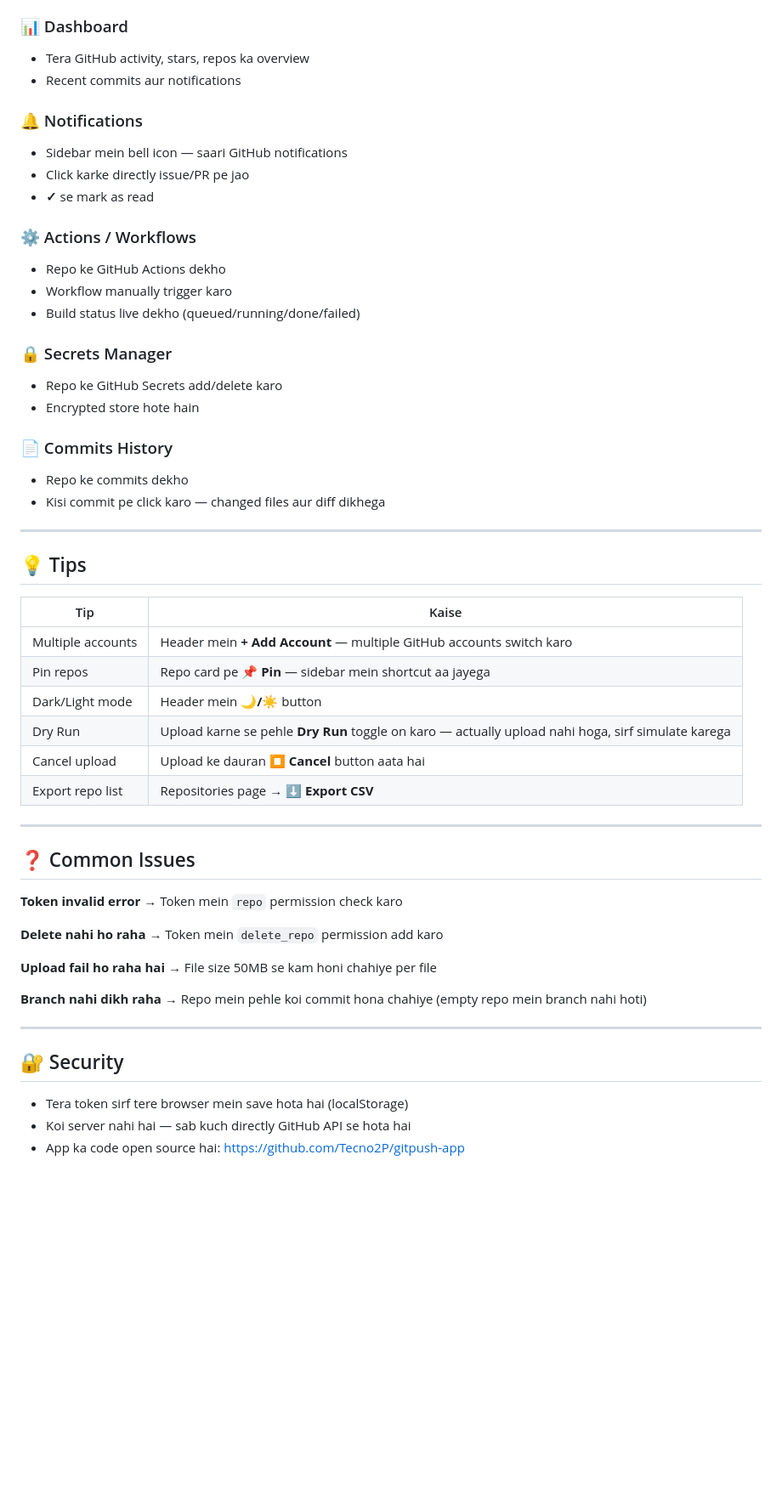
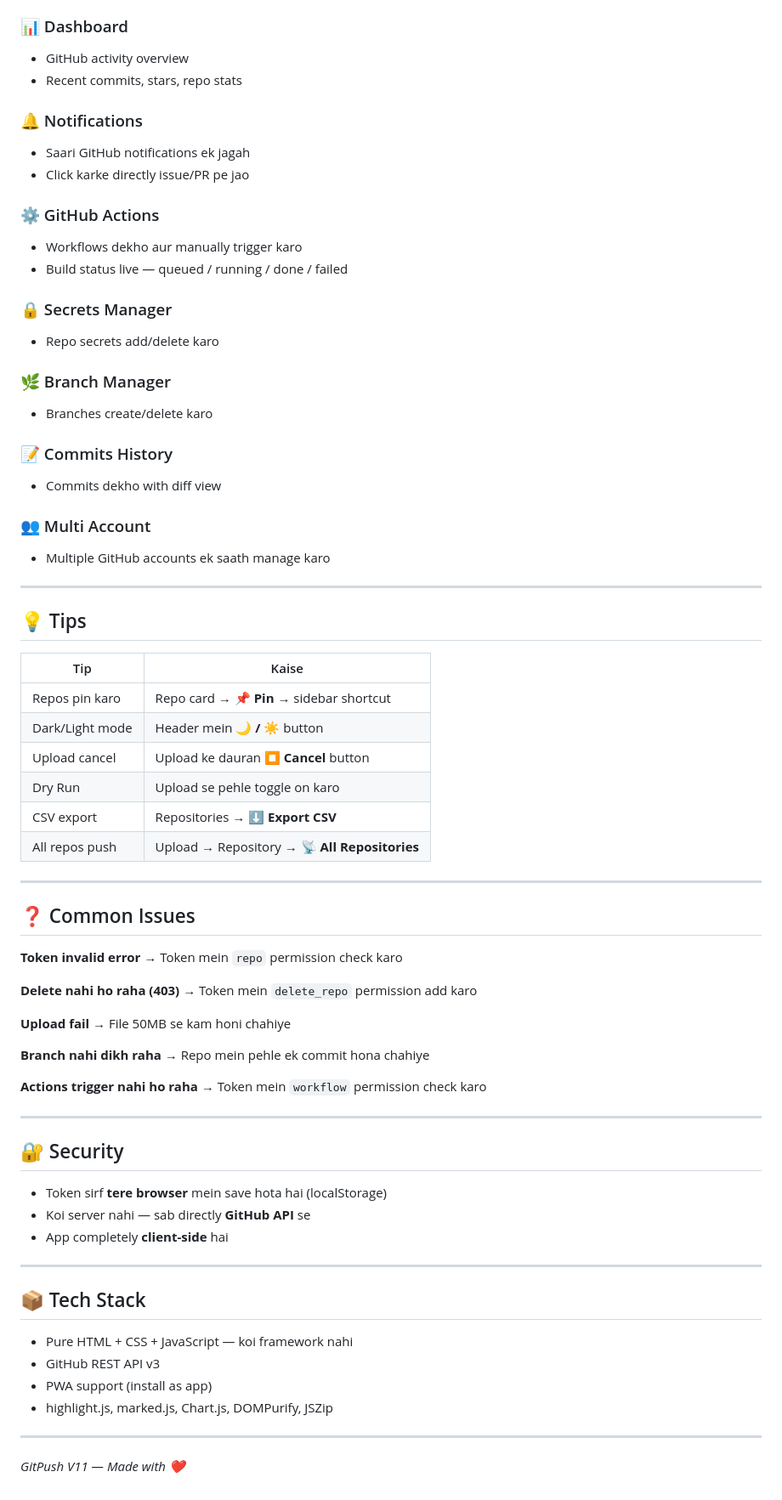
Before and after one commit to parakhmewara2002-gif/gitpush-app, a Markdown page: README.md, the part around one of its changes. Shown at 85% size. Drawn GitHub-style; blank space fills up the shorter version.

```diff
--- a/README.md
+++ b/README.md
@@ -70,25 +55,27 @@
 
 ### 📊 Dashboard
-- Tera GitHub activity, stars, repos ka overview
-- Recent commits aur notifications
+- GitHub activity overview
+- Recent commits, stars, repo stats
 
 ### 🔔 Notifications
-- Sidebar mein bell icon — saari GitHub notifications
+- Saari GitHub notifications ek jagah
 - Click karke directly issue/PR pe jao
-- **✓** se mark as read
 
-### ⚙️ Actions / Workflows
-- Repo ke GitHub Actions dekho
-- Workflow manually trigger karo
-- Build status live dekho (queued/running/done/failed)
+### ⚙️ GitHub Actions
+- Workflows dekho aur manually trigger karo
+- Build status live — queued / running / done / failed
 
 ### 🔒 Secrets Manager
-- Repo ke GitHub Secrets add/delete karo
-- Encrypted store hote hain
+- Repo secrets add/delete karo
 
-### 📄 Commits History
-- Repo ke commits dekho
-- Kisi commit pe click karo — changed files aur diff dikhega
+### 🌿 Branch Manager
+- Branches create/delete karo
+
+### 📝 Commits History
+- Commits dekho with diff view
+
+### 👥 Multi Account
+- Multiple GitHub accounts ek saath manage karo
 
 ---
 
@@ -96,12 +83,12 @@
 
 | Tip | Kaise |
 |-----|-------|
-| Multiple accounts | Header mein **+ Add Account** — multiple GitHub accounts switch karo |
-| Pin repos | Repo card pe **📌 Pin** — sidebar mein shortcut aa jayega |
-| Dark/Light mode | Header mein **🌙/☀️** button |
-| Dry Run | Upload karne se pehle **Dry Run** toggle on karo — actually upload nahi hoga, sirf simulate karega |
-| Cancel upload | Upload ke dauran **⏹ Cancel** button aata hai |
-| Export repo list | Repositories page → **⬇️ Export CSV** |
+| Repos pin karo | Repo card → **📌 Pin** → sidebar shortcut |
+| Dark/Light mode | Header mein **🌙 / ☀️** button |
+| Upload cancel | Upload ke dauran **⏹ Cancel** button |
+| Dry Run | Upload se pehle toggle on karo |
+| CSV export | Repositories → **⬇️ Export CSV** |
+| All repos push | Upload → Repository → **📡 All Repositories** |
 
 ---
 
@@ -110,19 +97,35 @@
 **Token invalid error**
 → Token mein `repo` permission check karo
 
-**Delete nahi ho raha**
+**Delete nahi ho raha (403)**
 → Token mein `delete_repo` permission add karo
 
-**Upload fail ho raha hai**
-→ File size 50MB se kam honi chahiye per file
+**Upload fail**
+→ File 50MB se kam honi chahiye
 
 **Branch nahi dikh raha**
-→ Repo mein pehle koi commit hona chahiye (empty repo mein branch nahi hoti)
+→ Repo mein pehle ek commit hona chahiye
+
+**Actions trigger nahi ho raha**
+→ Token mein `workflow` permission check karo
 
 ---
 
 ## 🔐 Security
 
-- Tera token sirf tere browser mein save hota hai (localStorage)
-- Koi server nahi hai — sab kuch directly GitHub API se hota hai
-- App ka code open source hai: https://github.com/Tecno2P/gitpush-app
+- Token sirf **tere browser** mein save hota hai (localStorage)
+- Koi server nahi — sab directly **GitHub API** se
+- App completely **client-side** hai
+
+---
+
+## 📦 Tech Stack
+
+- Pure HTML + CSS + JavaScript — koi framework nahi
+- GitHub REST API v3
+- PWA support (install as app)
+- highlight.js, marked.js, Chart.js, DOMPurify, JSZip
+
+---
+
+*GitPush V11 — Made with ❤️*
```
Also changed, not shown: other parts of README.md (+40 -55 lines).
